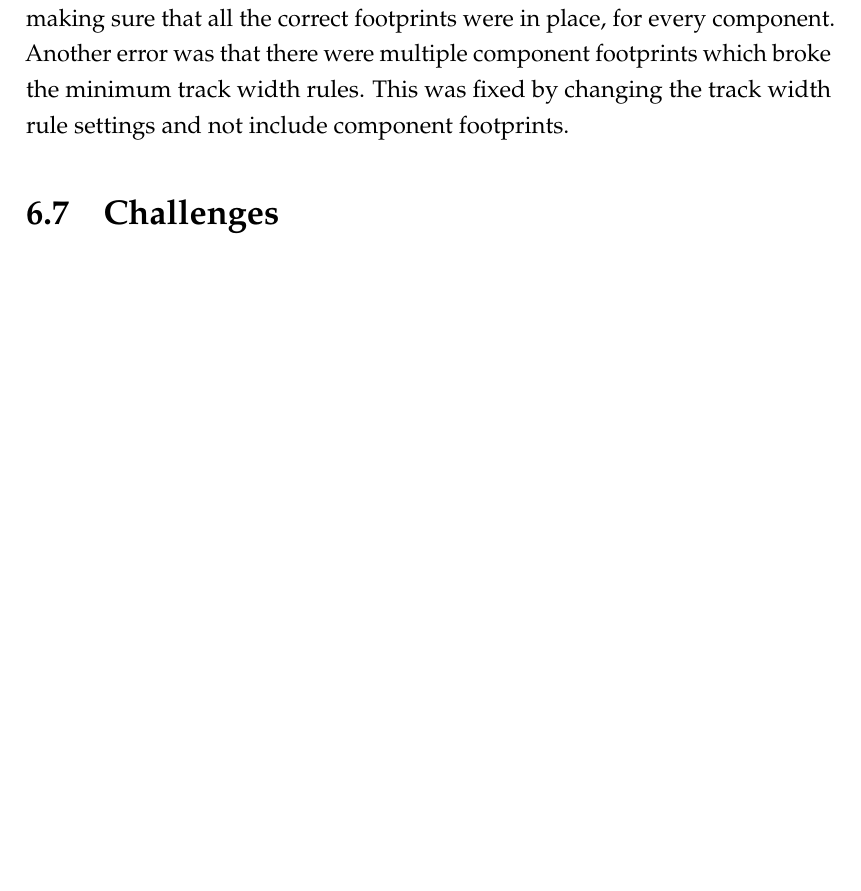
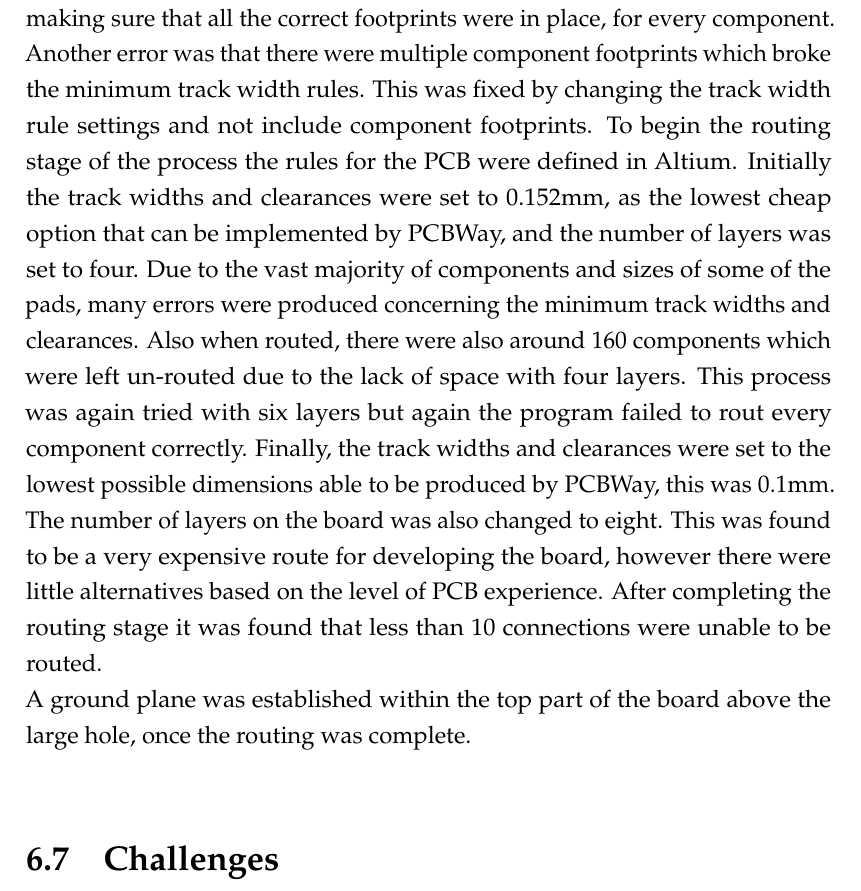
Before and after one commit to lsm1996/thesis, a LaTeX thesis (main.tex, which reads Chapters/Chapter6.tex): part of page 62 of 90 before the commit and part of page 62 of 92 after it, cut so that both start at the same text, the shorter picture padded with empty space. Compiled offline with pdfLaTeX.

Commit message:
added in PCB routing to PCB and Discussion chapters

```diff
--- a/Chapters/Chapter6.tex
+++ b/Chapters/Chapter6.tex
@@ -181,6 +181,17 @@ To begin, some of the footprints weren't working correctly when imported over to
 Some of these issues were solved by going back into the schematic files and making sure that all the correct footprints were in place, for every component.
 Another error was that there were multiple component footprints which broke the minimum track width rules.
 This was fixed by changing the track width rule settings and not include component footprints.
+	To begin the routing stage of the process the rules for the PCB were defined in Altium.
+Initially the track widths and clearances were set to 0.152mm, as the lowest cheap option that can be implemented by PCBWay, and the number of layers was set to four.
+Due to the vast majority of components and sizes of some of the pads, many errors were produced concerning the minimum track widths and clearances.
+Also when routed, there were also around 160 components which were left un-routed due to the lack of space with four layers.
+This process was again tried with six layers but again the program failed to rout every component correctly.
+Finally, the track widths and clearances were set to the lowest possible dimensions able to be produced by PCBWay, this was 0.1mm.
+The number of layers on the board was also changed to eight.
+This was found to be a very expensive route for developing the board, however there were little alternatives based on the level of PCB experience.
+After completing the routing stage it was found that less than 10 connections were unable to be routed.\\
+A ground plane was established within the top part of the board above the large hole, once the routing was complete. \\
+
 
 %----------------------------------------------------------------------------------------
 %	SECTION 7
```
Also changed, not shown: Chapters/Chapter7.tex (+2 -1 lines), main.tex (+1 -1 lines).
